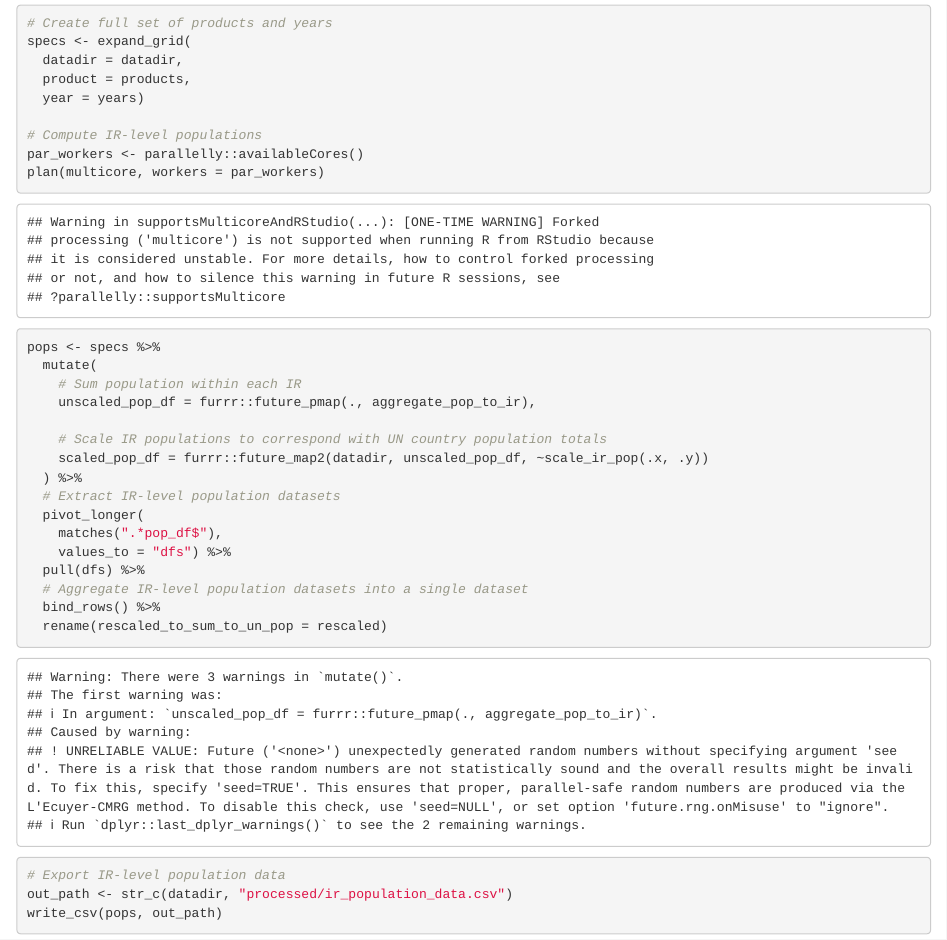
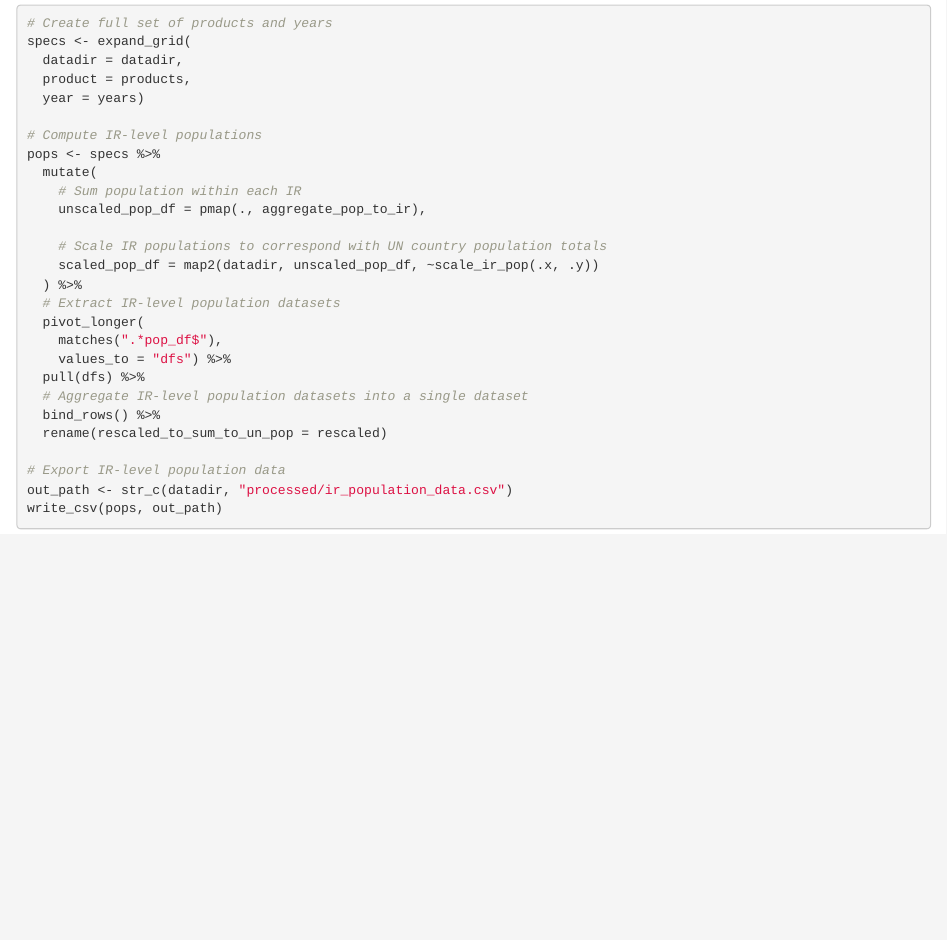
Before and after one commit to nsobel-lewin/cil-pop, an R Markdown document (src/compute_ir_populations.Rmd): the page in a window 1100 px wide, from 120 px down. The pictures show the output file src/compute_ir_populations.html that the author committed with the source, opened offline.

Commit message:
Remove parallelization

```diff
--- a/src/compute_ir_populations.Rmd
+++ b/src/compute_ir_populations.Rmd
@@ -28,16 +27,13 @@ specs <- expand_grid(
   year = years)
 
 # Compute IR-level populations
-par_workers <- parallelly::availableCores()
-plan(multicore, workers = par_workers)
-
 pops <- specs %>%
   mutate(
     # Sum population within each IR
-    unscaled_pop_df = furrr::future_pmap(., aggregate_pop_to_ir),
+    unscaled_pop_df = pmap(., aggregate_pop_to_ir),
 
     # Scale IR populations to correspond with UN country population totals
-    scaled_pop_df = furrr::future_map2(datadir, unscaled_pop_df, ~scale_ir_pop(.x, .y))
+    scaled_pop_df = map2(datadir, unscaled_pop_df, ~scale_ir_pop(.x, .y))
   ) %>%
   # Extract IR-level population datasets
   pivot_longer(
```
Also changed, not shown: src/compute_ir_populations_fns.R (+2 -1 lines), src/compute_ir_populations.html, src/compute_ir_populations.Rmd (1 more changed lines).
